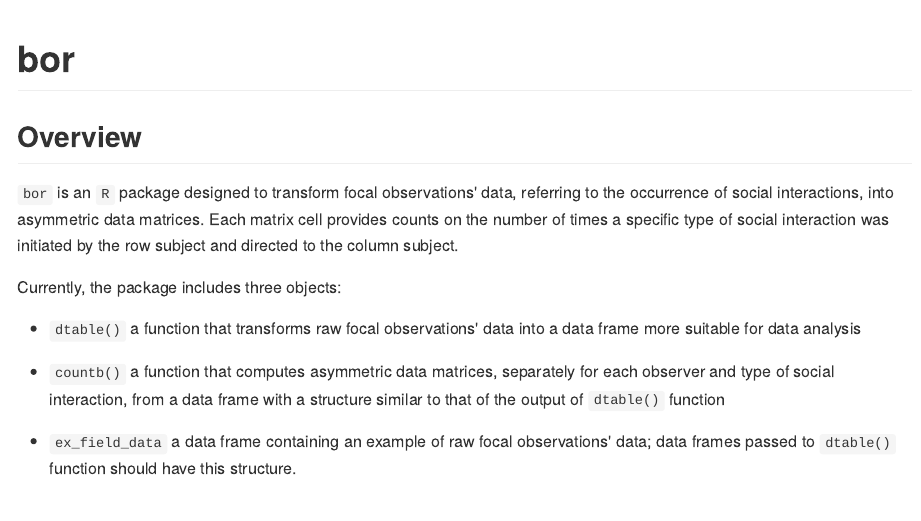
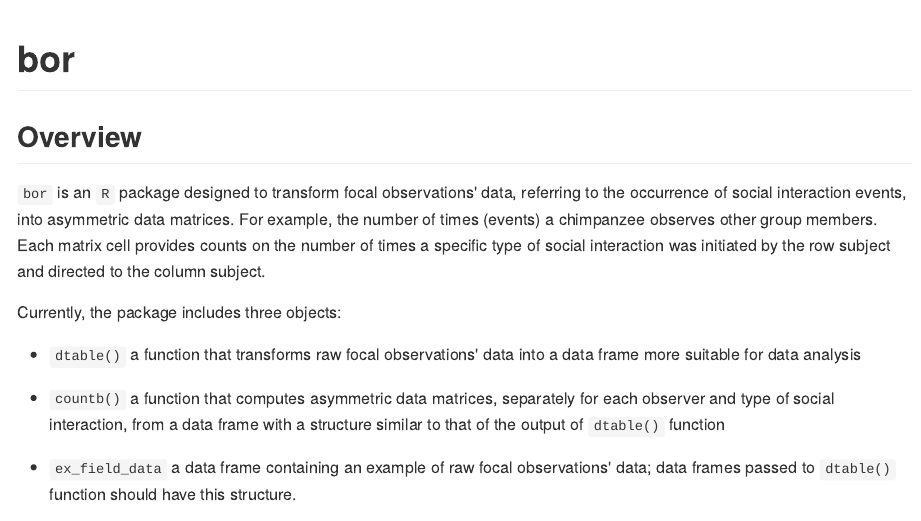
Before and after one commit to davidnsousa/bor, an R Markdown document (README.Rmd): the page in a window 1100 px wide, from its top. The pictures show the output file README.md that the author committed with the source, drawn offline in the style of GitHub; badge pictures from the web are left out.

Commit message:
add example

```diff
--- a/README.Rmd
+++ b/README.Rmd
@@ -15,7 +15,7 @@ library(bor)
 
 ## Overview
 
-`bor`  is an `R` package designed to transform focal observations' data, referring to the occurrence of social interactions, into asymmetric data matrices. Each matrix cell provides counts on the number of times a specific type of social interaction was initiated by the row subject and directed to the column subject.
+`bor`  is an `R` package designed to transform focal observations' data, referring to the occurrence of social interaction events, into asymmetric data matrices. For example, the number of times (events) a chimpanzee observes other group members. Each matrix cell provides counts on the number of times a specific type of social interaction was initiated by the row subject and directed to the column subject.
 
 Currently, the package includes three objects:
 
```
Also changed, not shown: paper.md (+1 -1 lines), README.md.
